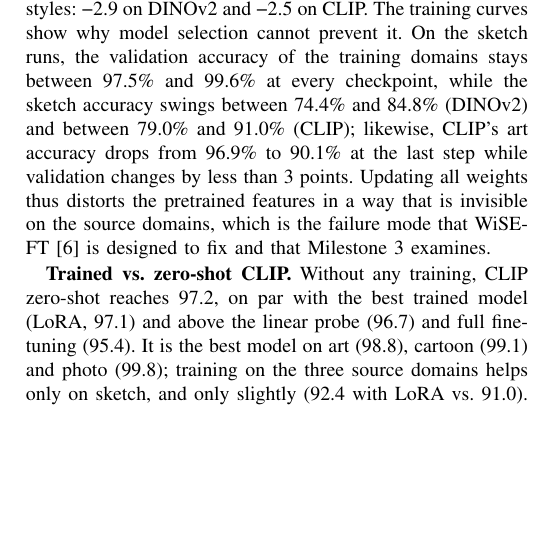
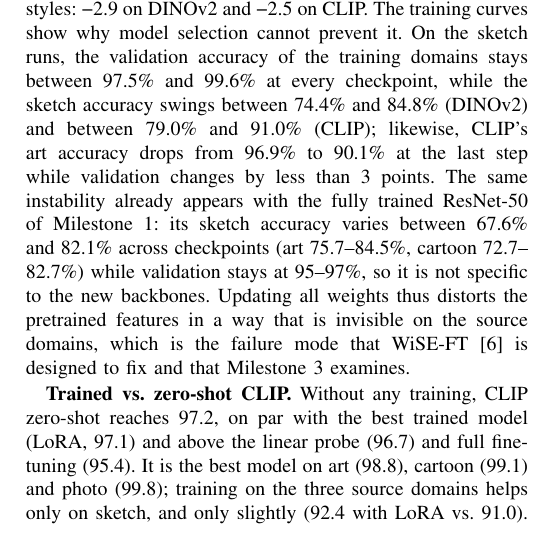
Before and after one commit to Ch0ng3/DeepLearningProject, a LaTeX paper (Report/main.tex): part of one column of page 3 of 4, cut so that both start at the same text, the shorter picture padded with empty space. Compiled offline with pdfLaTeX.

Commit message:
M1: try DomainBed's PACS download with gdown; clearer M2 skip message; M1 instability in report
- Milestone1.ipynb: install wilds + gdown as required (datasets only for
  the fallback); new section 3a calls DomainBed's download_pacs and prints
  the outcome before the Hugging Face fallback (3b). Not executed yet.
- M2 run notebooks: the configuration cell said "N runs from earlier
  sessions will be skipped: []" although N counted every run on Drive;
  now it reports the runs found on Drive and those of this notebook that
  are skipped (stored output updated to the same values).
- Report and M1 README: the held-out accuracy of the ResNet-50 already
  swings across checkpoints (sketch 67.6-82.1) while validation stays at
  95-97%, the same effect as full fine-tuning in Milestone 2.

```diff
--- a/Report/main.tex
+++ b/Report/main.tex
@@ -134,7 +134,7 @@ ResNet-50 (M1) & full (ERM) & 82.5 & 80.9 & 97.8 & 78.3 & \textbf{84.9} & -- & 2
 
 \textbf{Adaptation method.} On DINOv2, LoRA reaches the same average as the linear probe (94.5) but redistributes the accuracy: it gains on cartoon (+3.2) and loses on art (\textminus1.6) and sketch (\textminus1.3). Adapting the attention layers fits the training domains almost perfectly (99--100\% on their validation splits) and the best checkpoint is reached early (300--1200 of 1500 steps), so the additional capacity mainly specializes the features to the source styles instead of improving the most distant domain. On CLIP, LoRA gives the best result of the project, 97.1 (+0.4 over the linear probe: art +1.7, cartoon \textminus0.6, photo and sketch +0.3), a difference within single-seed noise.
 
-Full fine-tuning is the worst adaptation on both backbones: 93.5 on DINOv2 (\textminus1.0 vs.\ the linear probe) and 95.4 on CLIP (\textminus1.3 vs.\ the linear probe, \textminus1.7 vs.\ LoRA). The loss is concentrated on sketch, the domain furthest from the training styles: \textminus2.9 on DINOv2 and \textminus2.5 on CLIP. The training curves show why model selection cannot prevent it. On the sketch runs, the validation accuracy of the training domains stays between 97.5\% and 99.6\% at every checkpoint, while the sketch accuracy swings between 74.4\% and 84.8\% (DINOv2) and between 79.0\% and 91.0\% (CLIP); likewise, CLIP's art accuracy drops from 96.9\% to 90.1\% at the last step while validation changes by less than 3 points. Updating all weights thus distorts the pretrained features in a way that is invisible on the source domains, which is the failure mode that WiSE-FT~\cite{wortsman2022wiseft} is designed to fix and that Milestone~3 examines.
+Full fine-tuning is the worst adaptation on both backbones: 93.5 on DINOv2 (\textminus1.0 vs.\ the linear probe) and 95.4 on CLIP (\textminus1.3 vs.\ the linear probe, \textminus1.7 vs.\ LoRA). The loss is concentrated on sketch, the domain furthest from the training styles: \textminus2.9 on DINOv2 and \textminus2.5 on CLIP. The training curves show why model selection cannot prevent it. On the sketch runs, the validation accuracy of the training domains stays between 97.5\% and 99.6\% at every checkpoint, while the sketch accuracy swings between 74.4\% and 84.8\% (DINOv2) and between 79.0\% and 91.0\% (CLIP); likewise, CLIP's art accuracy drops from 96.9\% to 90.1\% at the last step while validation changes by less than 3 points. The same instability already appears with the fully trained ResNet-50 of Milestone~1: its sketch accuracy varies between 67.6\% and 82.1\% across checkpoints (art 75.7--84.5\%, cartoon 72.7--82.7\%) while validation stays at 95--97\%, so it is not specific to the new backbones. Updating all weights thus distorts the pretrained features in a way that is invisible on the source domains, which is the failure mode that WiSE-FT~\cite{wortsman2022wiseft} is designed to fix and that Milestone~3 examines.
 
 \textbf{Trained vs.\ zero-shot CLIP.} Without any training, CLIP zero-shot reaches 97.2, on par with the best trained model (LoRA, 97.1) and above the linear probe (96.7) and full fine-tuning (95.4). It is the best model on art (98.8), cartoon (99.1) and photo (99.8); training on the three source domains helps only on sketch, and only slightly (92.4 with LoRA vs.\ 91.0). Full fine-tuning is below zero-shot on all four domains, by 0.8 to 2.8 points. A prompt ensemble that also describes the styles (``a painting / cartoon / sketch of a \{class\}'') reaches 97.6, but it uses knowledge of the test styles, so we report it only as a reference. On PACS, therefore, CLIP already contains most of the robustness to style changes, and fine-tuning on a few source domains mainly risks losing part of it.
 
```
Also changed, not shown: Milestone_1/README.md, 7 other files.
